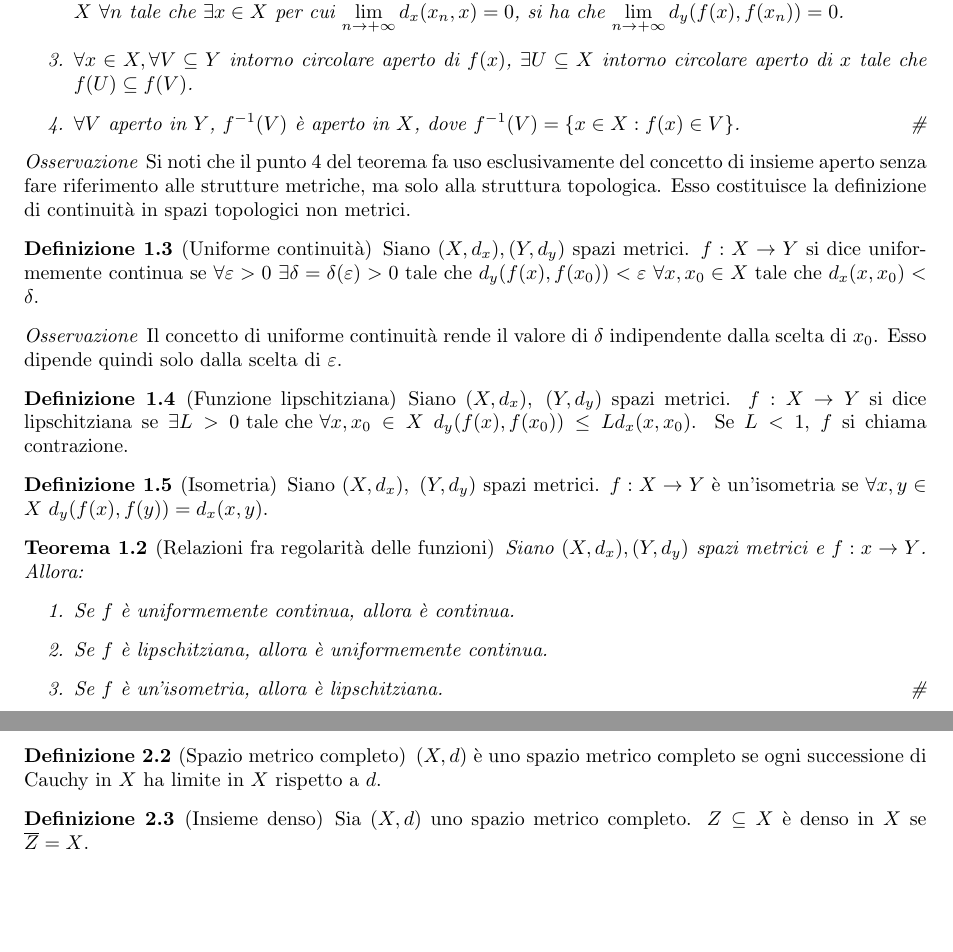
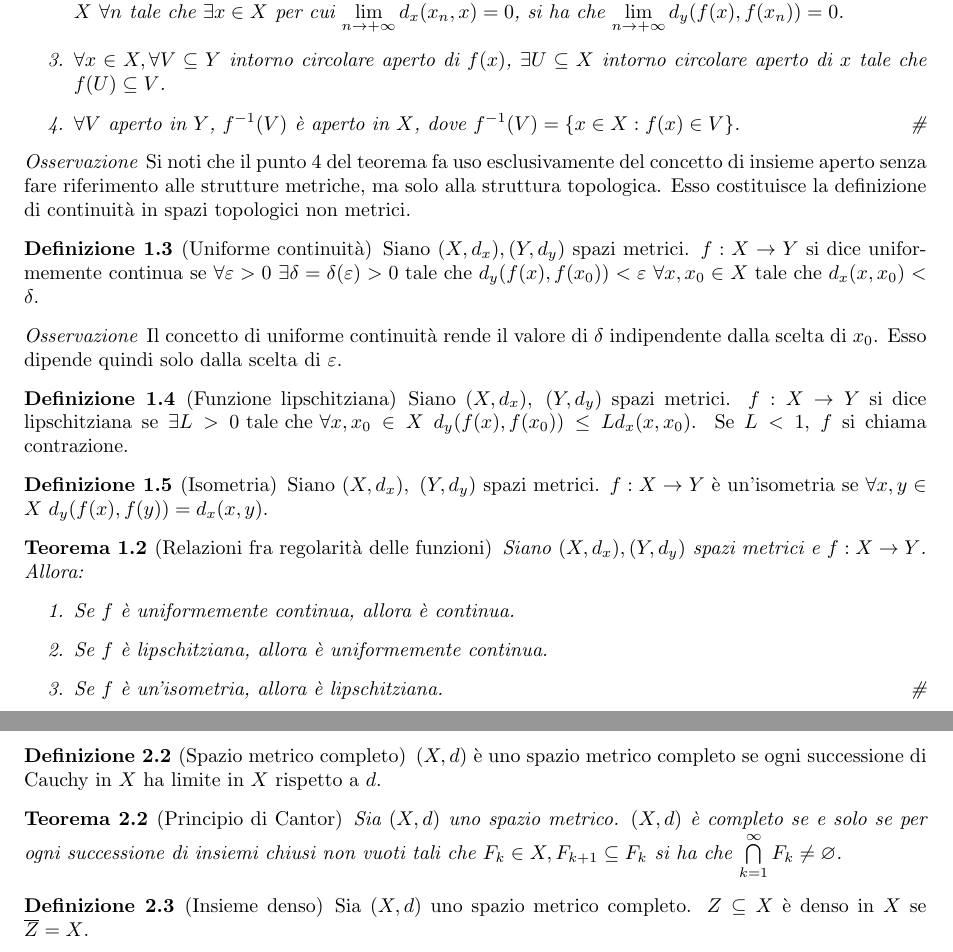
Before and after one commit to LuckeeDev/LuTeX, a LaTeX book (tex/analysis_2/analysis_2.tex, which reads tex/analysis_2/2_functions.tex): two parts of pages 10 and 11 of 36, joined at a grey line, cut so that both start at the same text, the shorter picture padded with empty space. Compiled offline with pdfLaTeX.

Commit message:
fix chapter 2

```diff
--- a/tex/analysis_2/2_functions.tex
+++ b/tex/analysis_2/2_functions.tex
@@ -20,7 +20,7 @@
 
         \item $f$ trasforma successioni convergenti in $X$ in successioni convergenti in $Y$, cioè $\forall \{x_n\}_{n \in \N}, x_n \in X \ \forall n \tc \exists x \in X$ per cui $\displaystyle \lim_{n \to +\infty}d_x(x_n, x)=0$, si ha che $\displaystyle \lim_{n \to +\infty}d_y(f(x),f(x_n))=0$.
 
-        \item $\forall x \in X, \forall V \subseteq Y$ intorno circolare aperto di $f(x)$, $\exists U \subseteq X$ intorno circolare aperto di $x$ tale che $f(U) \subseteq f(V)$.
+        \item $\forall x \in X, \forall V \subseteq Y$ intorno circolare aperto di $f(x)$, $\exists U \subseteq X$ intorno circolare aperto di $x$ tale che $f(U) \subseteq V$.
 
         \item $\forall V$ aperto in $Y$, $f^{-1}(V)$ è aperto in $X$, dove $f^{-1}(V)=\{x \in X : f(x) \in V\}$.
         \qed
@@ -52,7 +52,7 @@
 
 \begin{theorem}
     [Relazioni fra regolarità delle funzioni]
-    Siano $(X, d_x), (Y, d_y)$ spazi metrici e $f:x \to Y$. Allora:
+    Siano $(X, d_x), (Y, d_y)$ spazi metrici e $f:X \to Y$. Allora:
     \begin{enumerate}
         \item Se $f$ è uniformemente continua, allora è continua.
         \item Se $f$ è lipschitziana, allora è uniformemente continua.
@@ -120,6 +120,11 @@
     $(X, d)$ è uno spazio metrico completo se ogni successione di Cauchy in $X$ ha limite in $X$ rispetto a $d$.
 \end{definition}
 
+\begin{theorem}
+    [Principio di Cantor]
+    Sia $(X,d)$ uno spazio metrico. $(X,d)$ è completo se e solo se per ogni successione di insiemi chiusi non vuoti tali che $F_k \in X, F_{k+1}\subseteq F_k$ si ha che $\bigcap\limits_{k=1}^{\infty}F_k\neq\varnothing$.
+\end{theorem}
+
 \begin{definition}
     [Insieme denso]
     Sia $(X,d)$ uno spazio metrico completo. $Z \subseteq X$ è denso in $X$ se $\overline{Z} = X$.
```
Also changed, not shown: tex/analysis_2/2_functions.tex (4 more changed lines).
